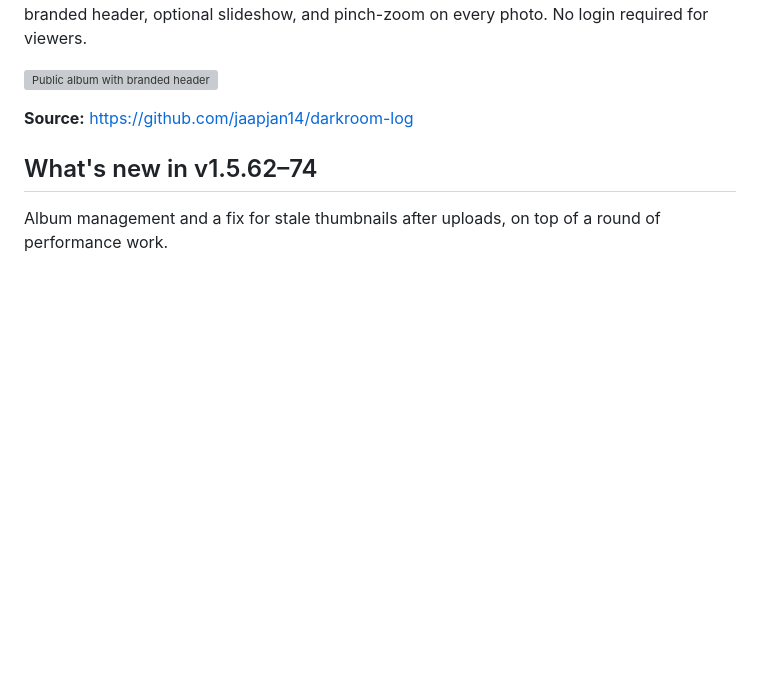
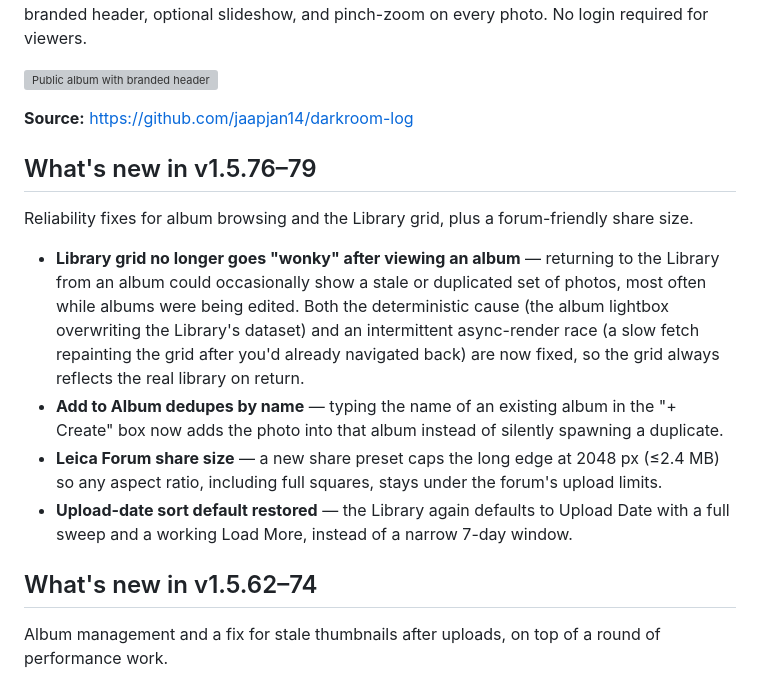
Before and after one commit to jaapjan14/darkroom-log, a Markdown page: DOCKERHUB.md, the part around the change. Rendered like a GitHub page; blank space fills up the shorter version; grey boxes are pictures that could not be loaded.

Commit message:
DOCKERHUB.md: add v1.5.76–79 What's new (album/library reliability + forum share)
Published to Docker Hub overview via API.

Co-Authored-By: Claude Opus 4.8 (1M context) <noreply@anthropic.com>

```diff
--- a/DOCKERHUB.md
+++ b/DOCKERHUB.md
@@ -16,6 +16,15 @@ header, optional slideshow, and pinch-zoom on every photo. No login required for
 ![Public album with branded header](https://raw.githubusercontent.com/jaapjan14/darkroom-log/main/screenshots/03-public-album.png)
 
 **Source:** https://github.com/jaapjan14/darkroom-log
+
+## What's new in v1.5.76–79
+
+Reliability fixes for album browsing and the Library grid, plus a forum-friendly share size.
+
+- **Library grid no longer goes "wonky" after viewing an album** — returning to the Library from an album could occasionally show a stale or duplicated set of photos, most often while albums were being edited. Both the deterministic cause (the album lightbox overwriting the Library's dataset) and an intermittent async-render race (a slow fetch repainting the grid after you'd already navigated back) are now fixed, so the grid always reflects the real library on return.
+- **Add to Album dedupes by name** — typing the name of an existing album in the "+ Create" box now adds the photo into that album instead of silently spawning a duplicate.
+- **Leica Forum share size** — a new share preset caps the long edge at 2048 px (≤2.4 MB) so any aspect ratio, including full squares, stays under the forum's upload limits.
+- **Upload-date sort default restored** — the Library again defaults to Upload Date with a full sweep and a working Load More, instead of a narrow 7-day window.
 
 ## What's new in v1.5.62–74
 
```
